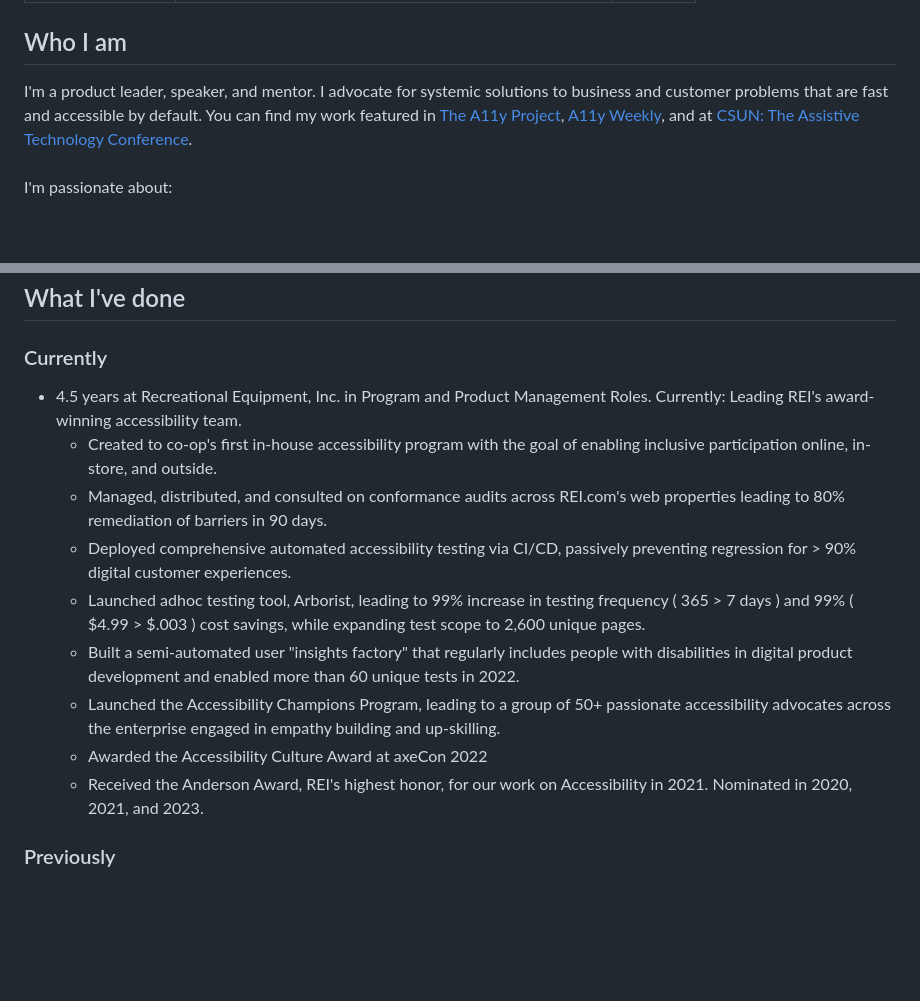
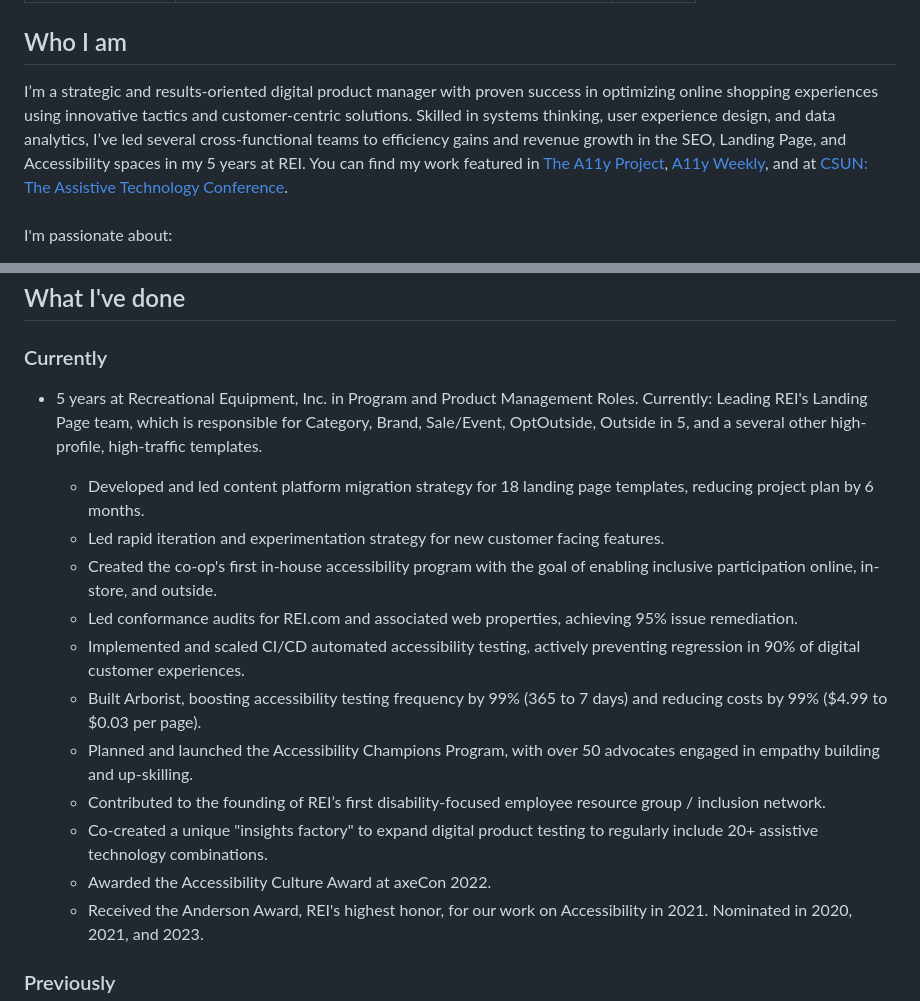
Before and after one commit to chollma/hollmaier, a Markdown page: src/index.md, 2 parts joined by grey strips. Drawn GitHub-style; blank space fills up the shorter version.

Commit message:
Update front page

```diff
--- a/src/index.md
+++ b/src/index.md
@@ -6,7 +6,7 @@ layout: "base.njk"
 
 ## Who I am
 
-I'm a product leader, speaker, and mentor. I advocate for systemic solutions to business and customer problems that are fast and accessible by default. You can find my work featured in [The A11y Project](https://www.a11yproject.com/authors/), [A11y Weekly](https://a11yweekly.com/), and at [CSUN: The Assistive Technology Conference](https://www.csun.edu/cod/conference/sessions/index.php/public/presentations/view/1403).
+I’m a strategic and results-oriented digital product manager with proven success in optimizing online shopping experiences using innovative tactics and customer-centric solutions. Skilled in systems thinking, user experience design, and data analytics, I’ve led several cross-functional teams to efficiency gains and revenue growth in the SEO, Landing Page, and Accessibility spaces in my 5 years at REI. You can find my work featured in [The A11y Project](https://www.a11yproject.com/authors/), [A11y Weekly](https://a11yweekly.com/), and at [CSUN: The Assistive Technology Conference](https://www.csun.edu/cod/conference/sessions/index.php/public/presentations/view/1403).
 \
 \
 I'm passionate about:
@@ -30,14 +30,18 @@ You can also find me on, [LinkedIn](https://www.linkedin.com/in/cooperhollmaier/
 ## What I've done
 ### Currently
 
-- 4.5 years at Recreational Equipment, Inc. in Program and Product Management Roles. Currently: Leading REI's award-winning accessibility team.
-    - Created to co-op's first in-house accessibility program with the goal of enabling inclusive participation online, in-store, and outside.
-    - Managed, distributed, and consulted on conformance audits across REI.com's web properties leading to 80% remediation of barriers in 90 days.
-    - Deployed comprehensive automated accessibility testing via CI/CD, passively preventing regression for > 90% digital customer experiences.
-    - Launched adhoc testing tool, Arborist, leading to 99% increase in testing frequency ( 365 > 7 days ) and 99% ( $4.99 > $.003 ) cost savings, while expanding test scope to 2,600 unique pages.
-    - Built a semi-automated user "insights factory" that regularly includes people with disabilities in digital product development and enabled more than 60 unique tests in 2022.
-    - Launched the Accessibility Champions Program, leading to a group of 50+ passionate accessibility advocates across the enterprise engaged in empathy building and up-skilling.
-    - Awarded the Accessibility Culture Award at axeCon 2022
+- 5 years at Recreational Equipment, Inc. in Program and Product Management Roles. Currently: Leading REI's Landing Page team, which is responsible for Category, Brand, Sale/Event, OptOutside, Outside in 5, and a several other high-profile, high-traffic templates.
+
+    - Developed and led content platform migration strategy for 18 landing page templates, reducing project plan by 6 months.
+    - Led rapid iteration and experimentation strategy for new customer facing features.
+    - Created the co-op's first in-house accessibility program with the goal of enabling inclusive participation online, in-store, and outside.
+    - Led conformance audits for REI.com and associated web properties, achieving 95% issue remediation.
+    - Implemented and scaled CI/CD automated accessibility testing, actively preventing regression in 90% of digital customer experiences.
+    - Built Arborist, boosting accessibility testing frequency by 99% (365 to 7 days) and reducing costs by 99% ($4.99 to $0.03 per page).
+    - Planned and launched the Accessibility Champions Program, with over 50 advocates engaged in empathy building and up-skilling.
+    - Contributed to the founding of REI’s first disability-focused employee resource group / inclusion network.
+    - Co-created a unique "insights factory" to expand digital product testing to regularly include 20+ assistive technology combinations.
+    - Awarded the Accessibility Culture Award at axeCon 2022.
     - Received the Anderson Award, REI's highest honor, for our work on Accessibility in 2021. Nominated in 2020, 2021, and 2023.
 
 ### Previously
```
